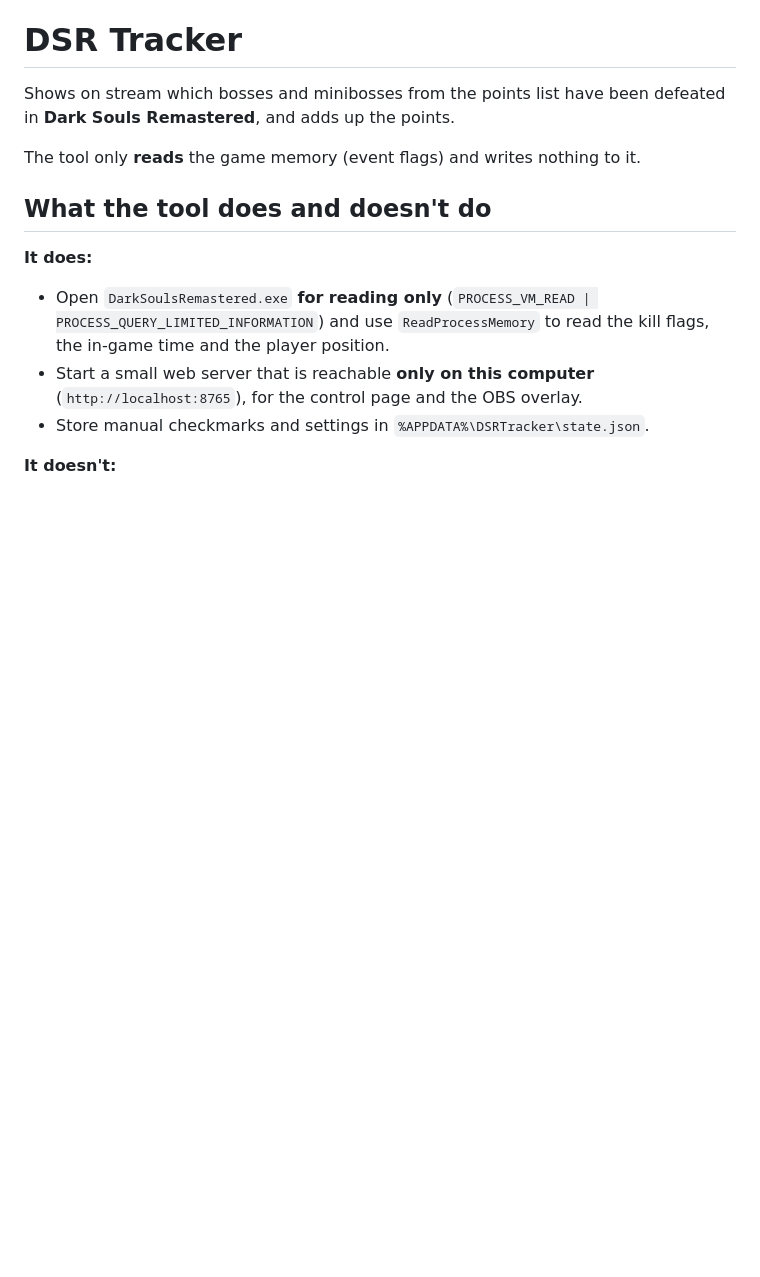
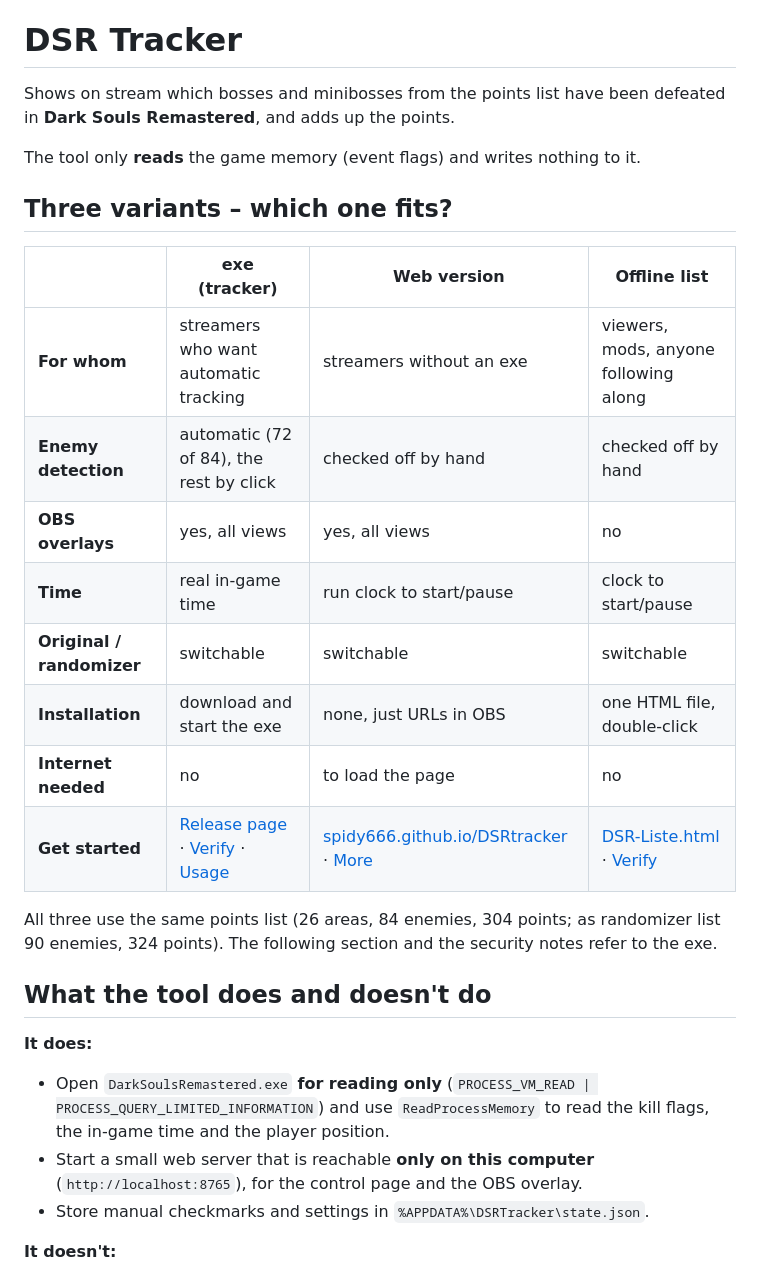
Before and after one commit to spidy666/DSRtracker, a Markdown page: README.en.md, the part around the change. Drawn GitHub-style; blank space fills up the shorter version.

```diff
--- a/README.en.md
+++ b/README.en.md
@@ -7,6 +7,21 @@
 Shows on stream which bosses and minibosses from the points list have been defeated in **Dark Souls Remastered**, and adds up the points.
 
 The tool only **reads** the game memory (event flags) and writes nothing to it.
+
+## Three variants – which one fits?
+
+| | **exe** (tracker) | **Web version** | **Offline list** |
+|---|---|---|---|
+| **For whom** | streamers who want automatic tracking | streamers without an exe | viewers, mods, anyone following along |
+| **Enemy detection** | automatic (72 of 84), the rest by click | checked off by hand | checked off by hand |
+| **OBS overlays** | yes, all views | yes, all views | no |
+| **Time** | real in-game time | run clock to start/pause | clock to start/pause |
+| **Original / randomizer** | switchable | switchable | switchable |
+| **Installation** | download and start the exe | none, just URLs in OBS | one HTML file, double-click |
+| **Internet needed** | no | to load the page | no |
+| **Get started** | [Release page](../../releases/latest) · [Verify](#download-and-verification-how-to-get-a-clean-exe) · [Usage](#usage) | [spidy666.github.io/DSRtracker](https://spidy666.github.io/DSRtracker/) · [More](#web-version-without-exe) | [DSR-Liste.html](https://spidy666.github.io/DSRtracker/DSR-Liste.html) · [Verify](#verifying-the-offline-list) |
+
+All three use the same points list (26 areas, 84 enemies, 304 points; as randomizer list 90 enemies, 324 points). The following section and the security notes refer to the exe.
 
 ## What the tool does and doesn't do
 
```
Also changed, not shown: README.md (+15 -0 lines).
